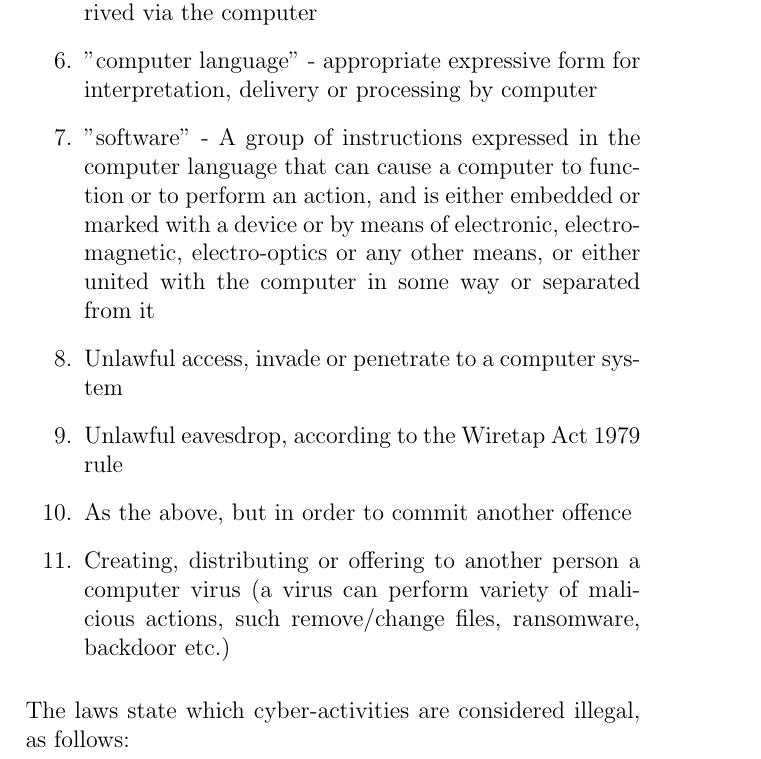
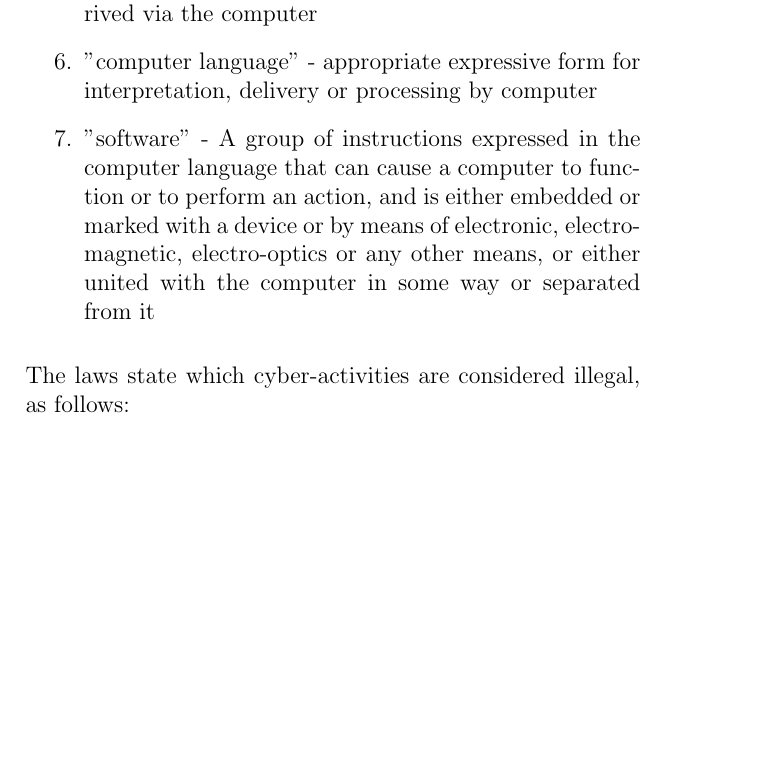
Before and after one commit to MahlerTom/UniversityCourseBookAOI, a LaTeX thesis (UniversityCourseBookAOI.tex, which reads chapters/10_Ethics_and_Responsible_Disclosure.tex): part of page 196 of 223, cut so that both start at the same text, the shorter picture padded with empty space. Compiled offline with pdfLaTeX.

Commit message:
Update 10_Ethics_and_Responsible_Disclosure.tex
updated it myself

```diff
--- a/chapters/10_Ethics_and_Responsible_Disclosure.tex
+++ b/chapters/10_Ethics_and_Responsible_Disclosure.tex
@@ -24,11 +24,7 @@ executed literally by the book.
     \item "information" - or computer information, is signs,instructions,data or concepts, except for software. the information is expressed via computer language and stored in the computer or any other media or volume.
     \item "output" - any information that being produced or derived via the computer
     \item "computer language" - appropriate expressive form for interpretation, delivery or processing by computer
-     \item "software" - A group of instructions expressed in the computer language that can cause a computer to function or to perform an action, and is either embedded or marked with a device or by means of electronic, electromagnetic, electro-optics or any other means, or either united with the computer in some way or separated from it
-    \item Unlawful access, invade or penetrate to a computer system
-    \item Unlawful eavesdrop, according to the Wiretap Act 1979 rule
-    \item As the above, but in order to commit another offence
-    \item Creating, distributing or offering to another person a computer virus (a virus can perform  variety of malicious actions, such remove/change files, ransomware, backdoor etc.)
+    \item "software" - A group of instructions expressed in the computer language that can cause a computer to function or to perform an action, and is either embedded or marked with a device or by means of electronic, electromagnetic, electro-optics or any other means, or either united with the computer in some way or separated from it
 \end{enumerate}
 
 The laws state which cyber-activities are considered illegal, as follows:
```
